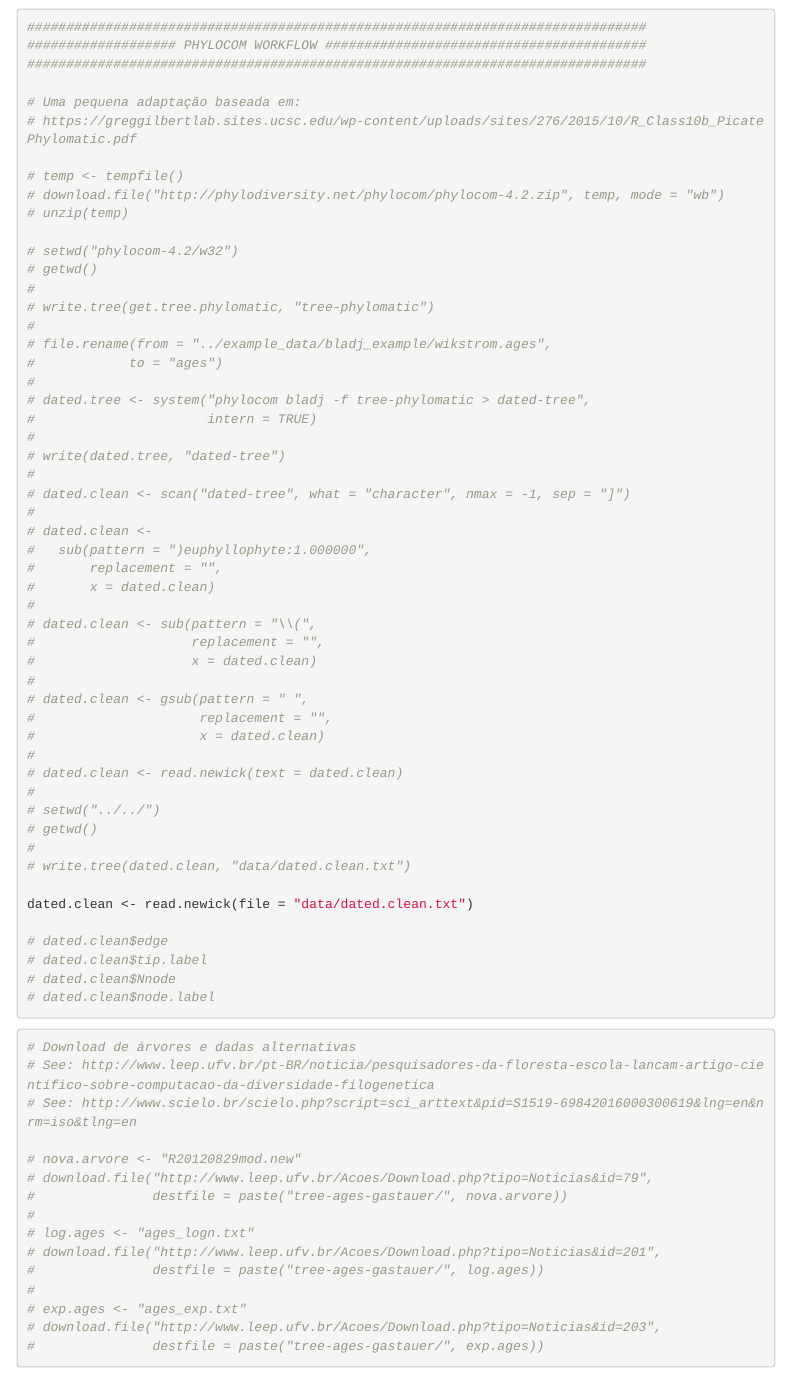
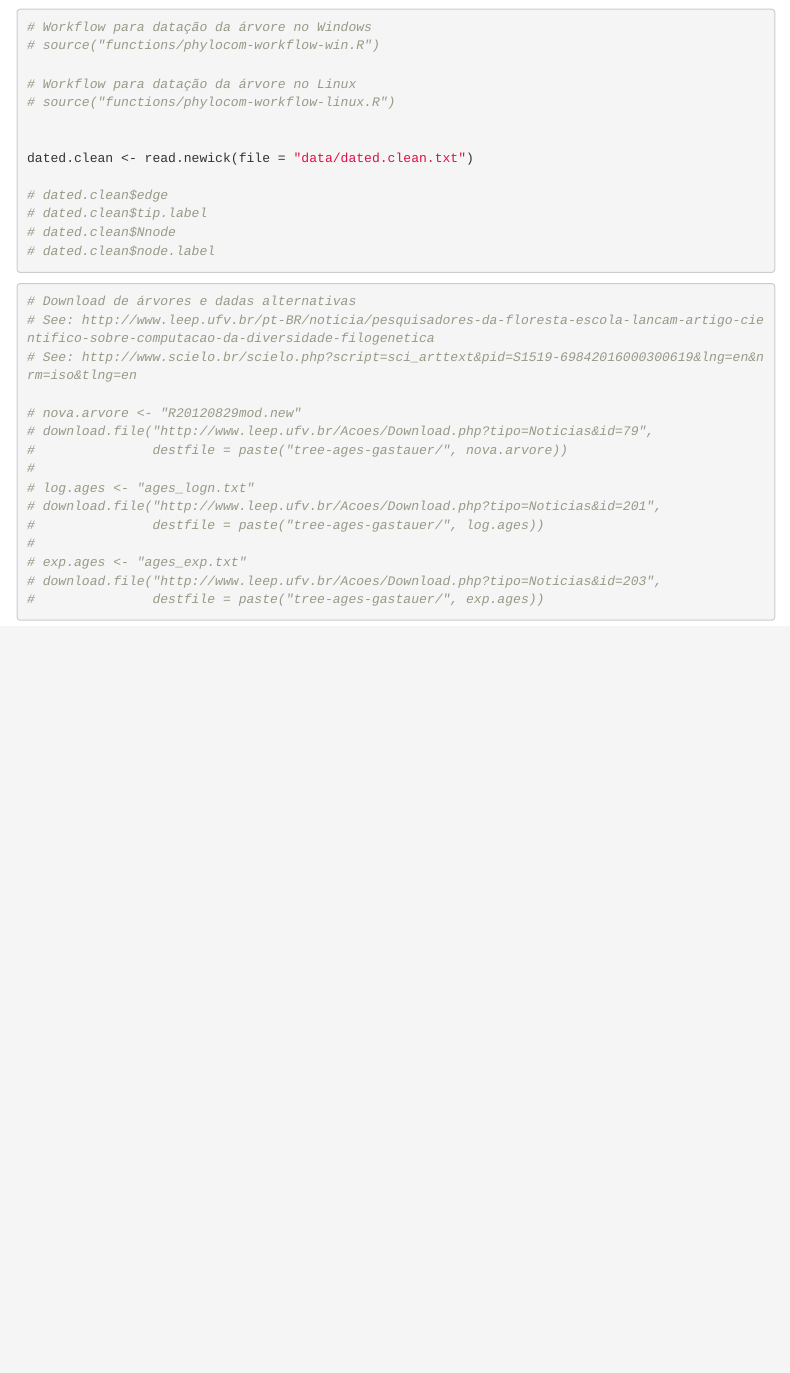
Before and after one commit to kguidonimartins/comm-func-phylo-workflow, an R Markdown document (main-script.Rmd): the page in a window 1100 px wide, from 10320 px down. Rendered offline with R 4.5, knitr and Pandoc, with nearby package versions; some code elsewhere in the file could not run offline; menus at the side of the page are left out.

Commit message:
`source()`  para workflow

````diff
--- a/main-script.Rmd
+++ b/main-script.Rmd
@@ -278,51 +278,12 @@ plot(collapse.singles(get.tree.phylomatic), no.margin=TRUE)
 
 
 ```{r}
-###############################################################################
-################### PHYLOCOM WORKFLOW #########################################
-###############################################################################
+# Workflow para datação da árvore no Windows
+# source("functions/phylocom-workflow-win.R")
 
-# Uma pequena adaptação baseada em:
-# https://greggilbertlab.sites.ucsc.edu/wp-content/uploads/sites/276/2015/10/R_Class10b_PicatePhylomatic.pdf
+# Workflow para datação da árvore no Linux
+# source("functions/phylocom-workflow-linux.R")
 
-# temp <- tempfile()
-# download.file("http://phylodiversity.net/phylocom/phylocom-4.2.zip", temp, mode = "wb")
-# unzip(temp)
-
-# setwd("phylocom-4.2/w32")
-# getwd()
-#
-# write.tree(get.tree.phylomatic, "tree-phylomatic")
-#
-# file.rename(from = "../example_data/bladj_example/wikstrom.ages",
-#            to = "ages")
-#
-# dated.tree <- system("phylocom bladj -f tree-phylomatic > dated-tree",
-#                      intern = TRUE)
-#
-# write(dated.tree, "dated-tree")
-#
-# dated.clean <- scan("dated-tree", what = "character", nmax = -1, sep = "]")
-#
-# dated.clean <-
-#   sub(pattern = ")euphyllophyte:1.000000",
-#       replacement = "",
-#       x = dated.clean)
-#
-# dated.clean <- sub(pattern = "\\(",
-#                    replacement = "",
-#                    x = dated.clean)
-#
-# dated.clean <- gsub(pattern = " ",
-#                     replacement = "",
-#                     x = dated.clean)
-#
-# dated.clean <- read.newick(text = dated.clean)
-#
-# setwd("../../")
-# getwd()
-#
-# write.tree(dated.clean, "data/dated.clean.txt")
 
 dated.clean <- read.newick(file = "data/dated.clean.txt")
 
````
Also changed, not shown: 2 other files.
